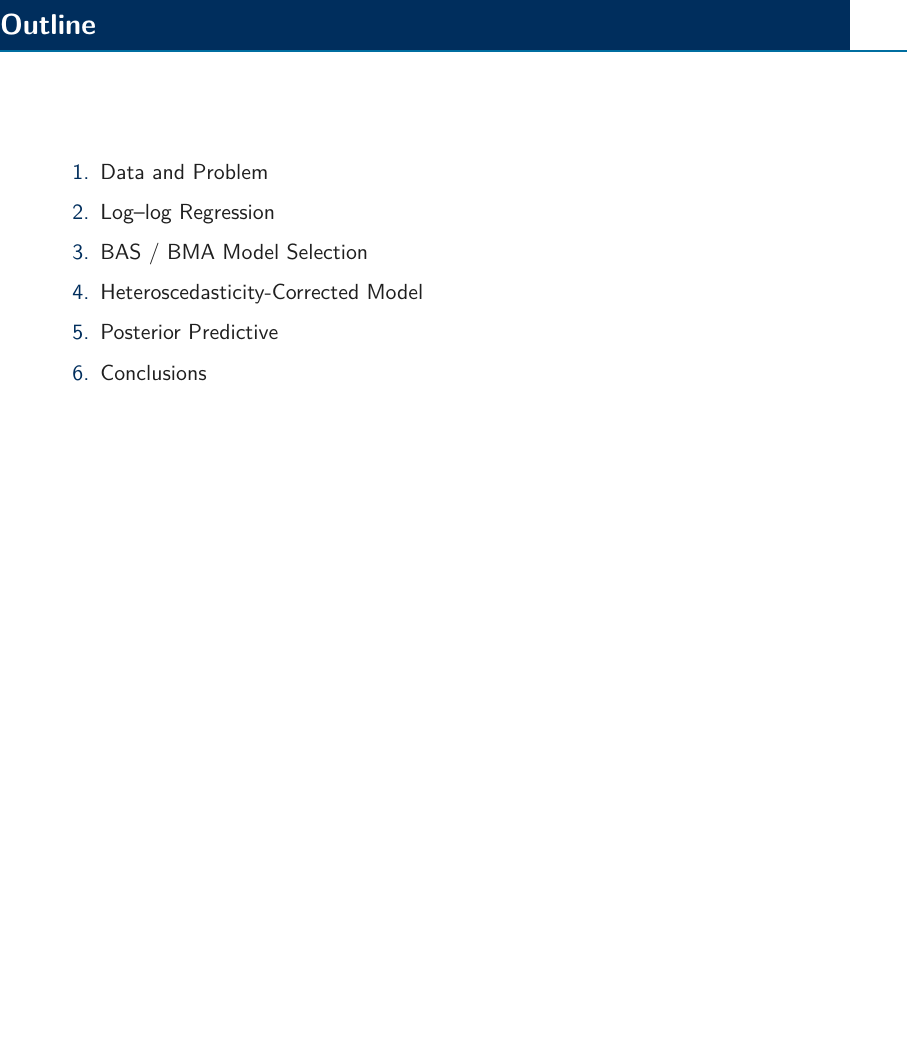
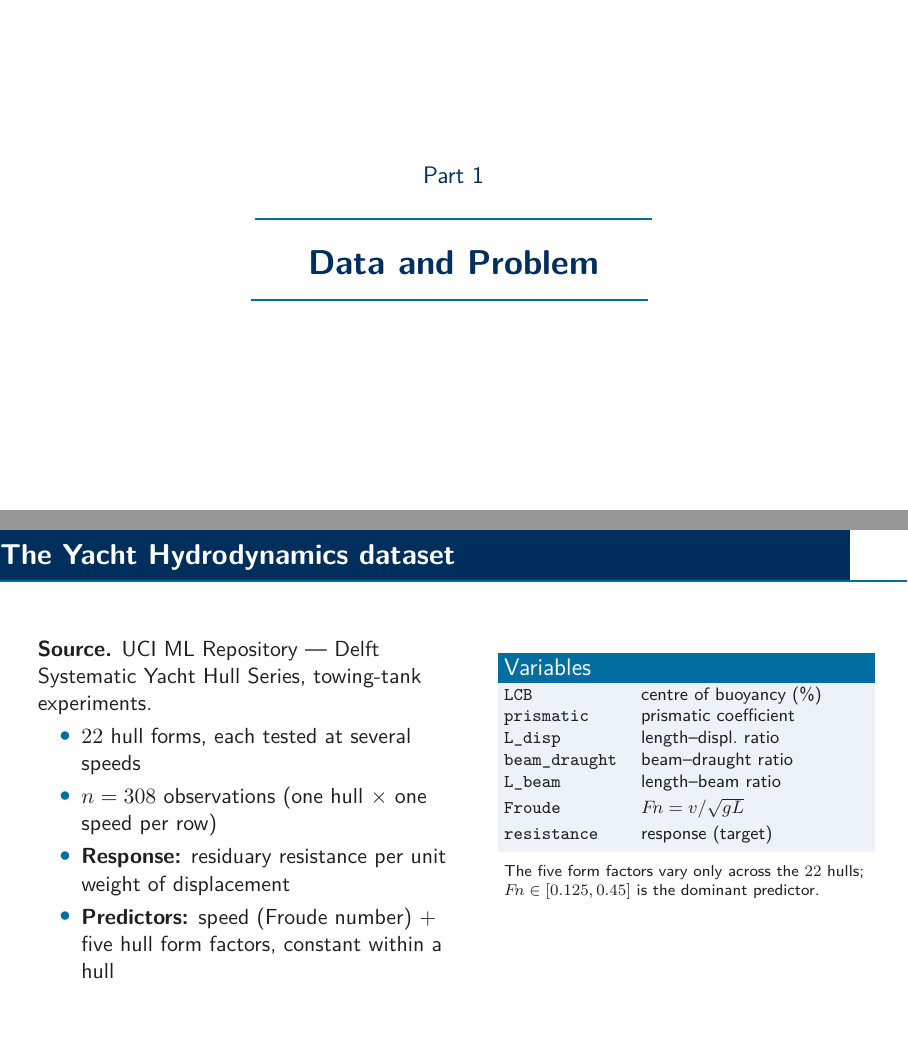
Before and after one commit to Peng-Rao/BLMS-project, LaTeX slides (presentation.tex): page 2 of 2 before the commit and pages 3 and 4 of 9 after it, the two joined at a grey line, the shorter picture padded with empty space. The pictures show the PDF file presentation.pdf that the author committed with the source.

Commit message:
feat: build out presentation (data + log-log regression)
Beamer deck for the project: title, outline, a Data and Problem section
(dataset description + variables table + scientific question), and the
full Log-log Regression part (model/prior, Froude-exponent result, hull
covariates & residual diagnostics, prior-sensitivity sweep). Adds an
auto section-divider template ("Part N").

Co-Authored-By: Claude Opus 4.8 <noreply@anthropic.com>

```diff
--- a/presentation.tex
+++ b/presentation.tex
@@ -107,6 +107,19 @@
 \newcommand{\bF}{\ensuremath{\beta_F}}
 \newcommand{\R}{\textsf{R}}
 
+% ---- section divider: a plain title slide at the start of each section
+\AtBeginSection[]{%
+  \begin{frame}[plain]
+    \centering
+    \vspace*{\fill}
+    {\usebeamercolor[fg]{structure}\large Part~\insertsectionnumber}\\[0.4em]
+    {\color{PoliCyan}\rule{0.5\textwidth}{1pt}}\\[0.5em]
+    {\usebeamerfont{title}\usebeamercolor[fg]{title}\LARGE\insertsectionhead\par}
+    {\color{PoliCyan}\rule{0.5\textwidth}{1pt}}
+    \vspace*{\fill}
+  \end{frame}
+}
+
 %=======================================================================
 %  TITLE METADATA
 %=======================================================================
@@ -158,3 +171,38 @@
 	\end{enumerate}
 \end{frame}
 
+%=======================================================================
+\section{Data and Problem}
+%=======================================================================
+
+\begin{frame}{The Yacht Hydrodynamics dataset}
+	\begin{columns}[T]
+		\begin{column}{0.54\textwidth}
+			\textbf{Source.} UCI ML Repository --- Delft Systematic Yacht
+			Hull Series, towing-tank experiments.
+			\begin{itemize}
+				\item $22$ hull forms, each tested at several speeds
+				\item $n = 308$ observations (one hull $\times$ one speed per row)
+				\item \textbf{Response:} residuary resistance per unit weight of displacement
+				\item \textbf{Predictors:} speed (Froude number) $+$ five hull
+				      form factors, constant within a hull
+			\end{itemize}
+		\end{column}
+		\begin{column}{0.46\textwidth}
+			\footnotesize
+			\begin{block}{Variables}
+				\begin{tabular}{@{}ll@{}}
+					\texttt{LCB}           & centre of buoyancy (\%) \\
+					\texttt{prismatic}     & prismatic coefficient   \\
+					\texttt{L\_disp}       & length--displ.\ ratio   \\
+					\texttt{beam\_draught} & beam--draught ratio     \\
+					\texttt{L\_beam}       & length--beam ratio      \\[2pt]
+					\texttt{Froude}        & $\Fn = v/\sqrt{gL}$     \\[2pt]
+					\texttt{resistance}    & response (target)       \\
+				\end{tabular}
+			\end{block}
+			\scriptsize The five form factors vary only across the $22$ hulls;
+			$\Fn\in[0.125,0.45]$ is the dominant predictor.
+		\end{column}
+	\end{columns}
+\end{frame}
@@ -160,0 +254,21 @@
+	\begin{columns}[T]
+		\begin{column}{0.46\textwidth}
+			\centering
+			\includegraphics[width=\textwidth]{figures/coef_forest.pdf}
+		\end{column}
+		\begin{column}{0.54\textwidth}
+			\textbf{Hull form factors.} Once $\Fn$ is in the model, every $95\%$ interval
+			contains zero --- the factors vary only across the $22$ hulls and are strongly
+			collinear (resolved by BMA in Part~3).
+			\vspace{0.7em}
+
+			\textbf{Residual diagnostics expose two defects:}
+			\begin{itemize}
+				\item $\cup$-shaped trend vs.\ fitted values --- a single constant exponent is too rigid;
+				\item spread shrinks as the fitted value grows --- textbook \emph{heteroscedasticity}.
+			\end{itemize}
+			\vspace{0.4em}
+			Both motivate the nonlinear correction in Part~4.
+		\end{column}
+	\end{columns}
+\end{frame}
```
Also changed, not shown: presentation.pdf, presentation.tex (80 more changed lines).
